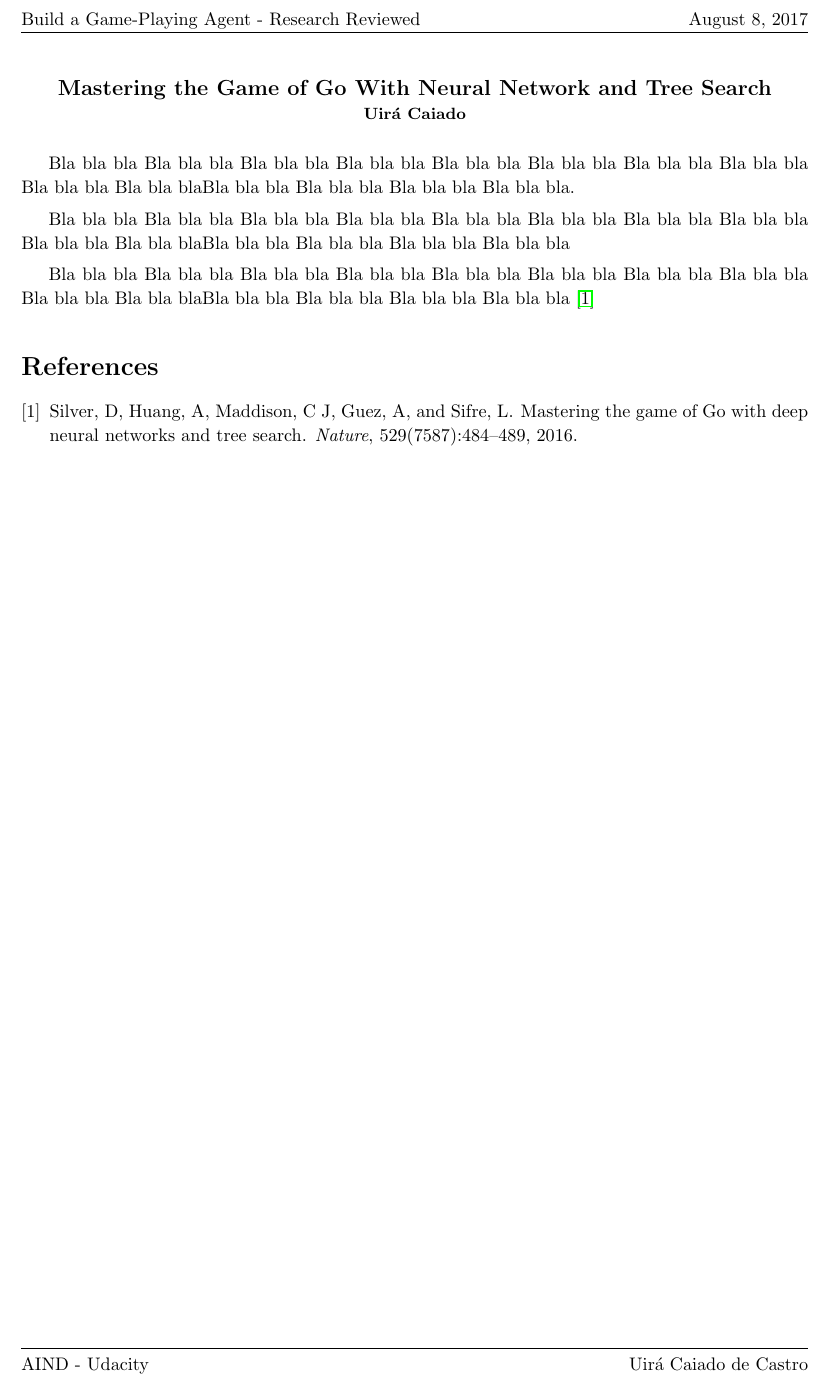
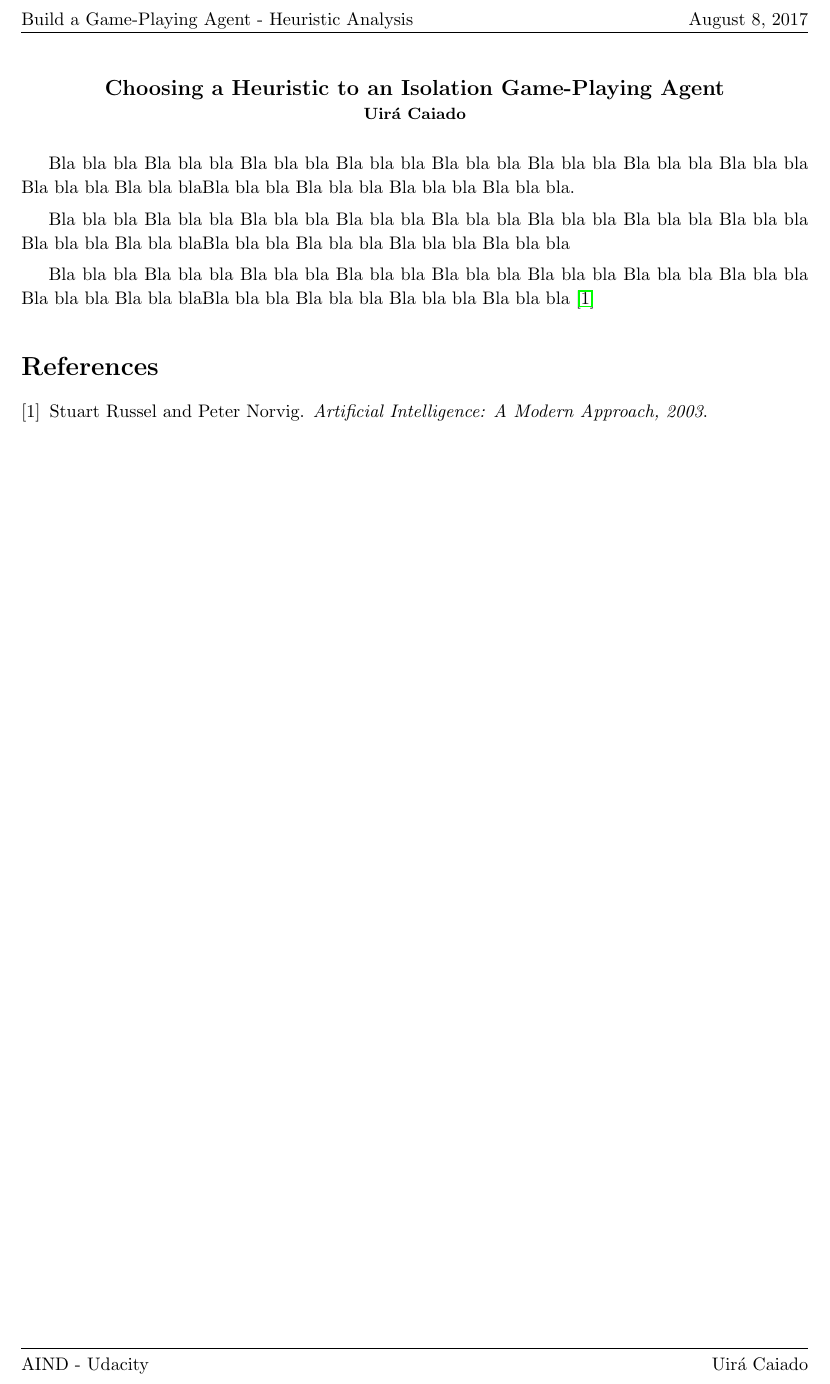
Before and after one commit to Liam-F/Isolation, a LaTeX document (reports/heuristic_analysis.tex): part of the page, cut so that both start at the same text. Compiled offline with pdfLaTeX.

Commit message:
doc: update templates

```diff
--- a/reports/heuristic_analysis.tex
+++ b/reports/heuristic_analysis.tex
@@ -46,12 +46,12 @@
 
 % enter your details here----------------------------------
 
-\lhead{\normalsize \textrm{Build a Game-Playing Agent - Research Reviewed}}
+\lhead{\normalsize \textrm{Build a Game-Playing Agent - Heuristic Analysis}}
 \chead{}
 \rhead{\normalsize August 8, 2017}
 \lfoot{\normalsize \textrm{AIND - Udacity}}
 \cfoot{}
-\rfoot{Uirá Caiado de Castro}
+\rfoot{Uirá Caiado}
 \setlength{\fboxrule}{4pt}\setlength{\fboxsep}{2ex}
 \renewcommand{\headrulewidth}{0.4pt}
 \renewcommand{\footrulewidth}{0.4pt}
@@ -64,7 +64,7 @@
 
 \begin{center}
 
-{\bf \large Mastering the Game of Go With Neural Network and Tree Search \\ \small Uirá Caiado}
+{\bf \large Choosing a Heuristic to an Isolation Game-Playing Agent \\ \small Uirá Caiado}
 \end{center}
 
 
@@ -73,7 +73,7 @@ Bla bla bla Bla bla bla Bla bla bla Bla bla bla Bla bla bla Bla bla bla Bla bla
 
 Bla bla bla Bla bla bla Bla bla bla Bla bla bla Bla bla bla Bla bla bla Bla bla bla Bla bla bla Bla bla bla Bla bla blaBla bla bla Bla bla bla Bla bla bla Bla bla bla
 
-Bla bla bla Bla bla bla Bla bla bla Bla bla bla Bla bla bla Bla bla bla Bla bla bla Bla bla bla Bla bla bla Bla bla blaBla bla bla Bla bla bla Bla bla bla Bla bla bla \cite{Silver:2016hl}
+Bla bla bla Bla bla bla Bla bla bla Bla bla bla Bla bla bla Bla bla bla Bla bla bla Bla bla bla Bla bla bla Bla bla blaBla bla bla Bla bla bla Bla bla bla Bla bla bla \cite{russelartificial}
 
 
 
```
Also changed, not shown: reports/biblio.bib (+5 -0 lines), reports/research_review.tex (+1 -2 lines), reports/heuristic_analysis.pdf, reports/research_review.pdf.
